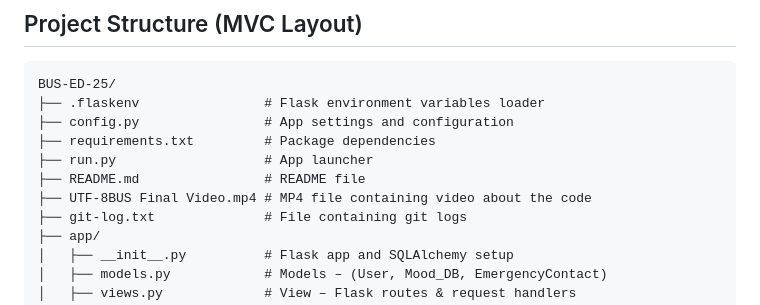
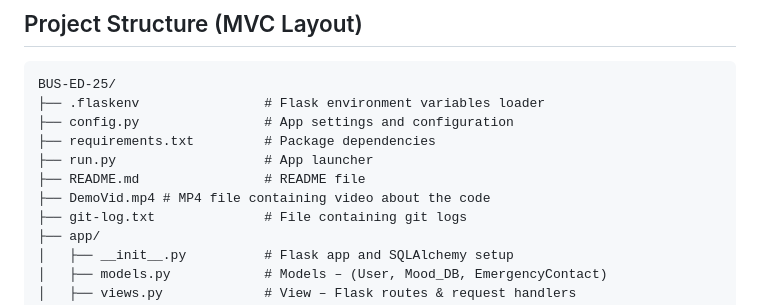
Before and after one commit to treboRS3003/BUSPart2, a Markdown page: README.md, the part around the change. Rendered like a GitHub page.

```diff
--- a/README.md
+++ b/README.md
@@ -15,7 +15,7 @@ BUS-ED-25/
 ├── requirements.txt         # Package dependencies
 ├── run.py                   # App launcher
 ├── README.md                # README file
-├── UTF-8BUS Final Video.mp4 # MP4 file containing video about the code
+├── DemoVid.mp4 # MP4 file containing video about the code
 ├── git-log.txt              # File containing git logs
 ├── app/
 │   ├── __init__.py          # Flask app and SQLAlchemy setup
```
